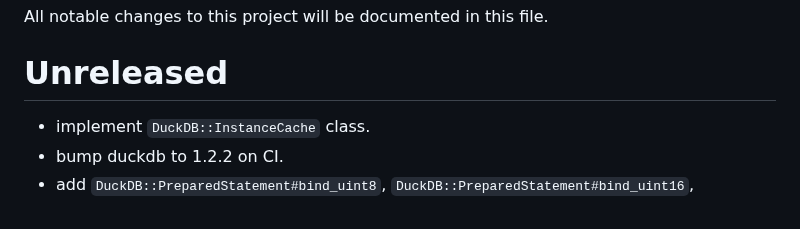
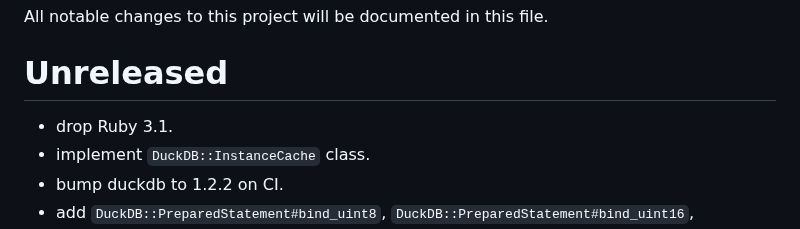
Before and after one commit to suketa/ruby-duckdb, a Markdown page: CHANGELOG.md, the part around the change. Drawn GitHub-style.

Commit message:
add CHANELOG entry.

```diff
--- a/CHANGELOG.md
+++ b/CHANGELOG.md
@@ -2,6 +2,7 @@
 
 All notable changes to this project will be documented in this file.
 # Unreleased
+- drop Ruby 3.1.
 - implement `DuckDB::InstanceCache` class.
 - bump duckdb to 1.2.2 on CI.
 - add `DuckDB::PreparedStatement#bind_uint8`, `DuckDB::PreparedStatement#bind_uint16`,
```
